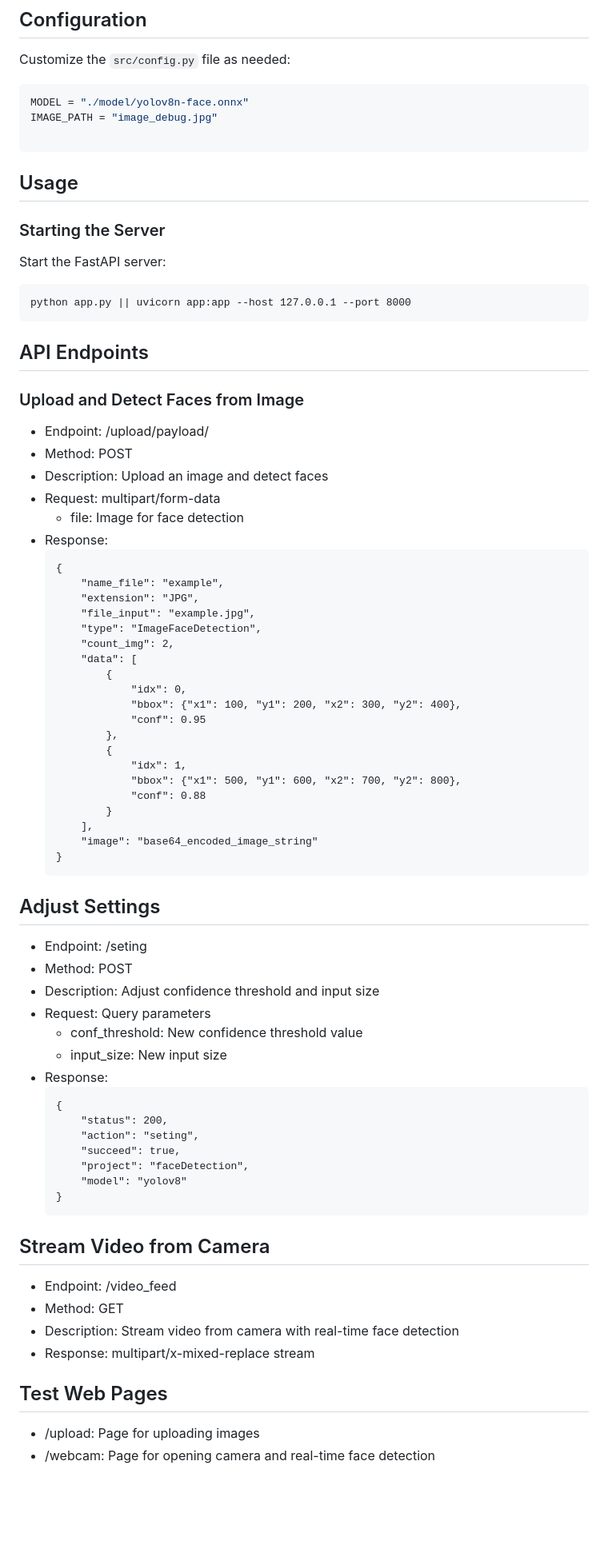
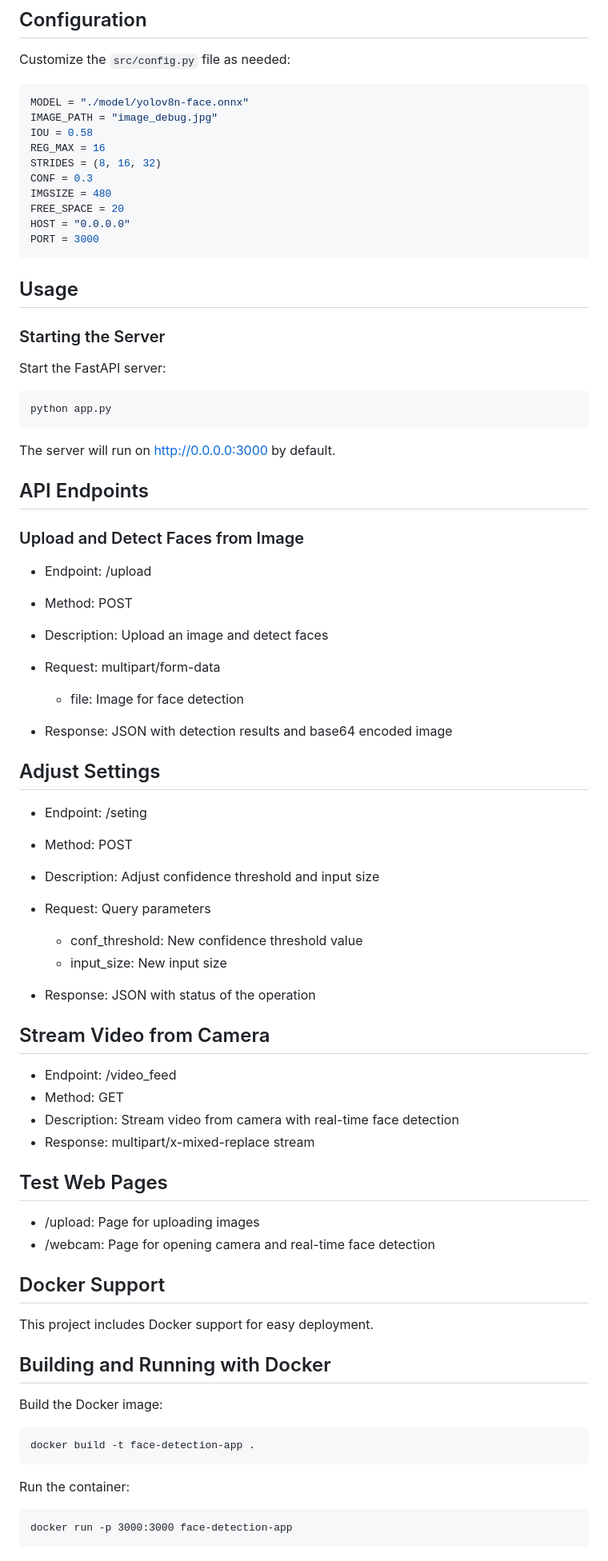
Before and after one commit to PongpreechaSuea/FaceDetection, a Markdown page: README.md, the part around the change printed below. Shown: that part at 80% size. GitHub-like rendering; blank space fills up the shorter version.

````diff
--- a/README.md
+++ b/README.md
@@ -36,9 +36,15 @@ Customize the `src/config.py` file as needed:
 ```python
 MODEL = "./model/yolov8n-face.onnx"
 IMAGE_PATH = "image_debug.jpg"
-
+IOU = 0.58
+REG_MAX = 16
+STRIDES = (8, 16, 32)
+CONF = 0.3
+IMGSIZE = 480
+FREE_SPACE = 20
+HOST = "0.0.0.0"
+PORT = 3000
 ```
-
 
 ## Usage
 ### Starting the Server
@@ -46,41 +52,22 @@ IMAGE_PATH = "image_debug.jpg"
 Start the FastAPI server:
 
 ```cmd
-python app.py || uvicorn app:app --host 127.0.0.1 --port 8000
+python app.py
 ```
+The server will run on http://0.0.0.0:3000 by default.
 
 ## API Endpoints
-
 ### Upload and Detect Faces from Image
 
-- Endpoint: /upload/payload/
+- Endpoint: /upload
 - Method: POST
 - Description: Upload an image and detect faces
 - Request: multipart/form-data
+
     - file: Image for face detection
-- Response:
-    ```jsonCopy
-    {
-        "name_file": "example",
-        "extension": "JPG",
-        "file_input": "example.jpg",
-        "type": "ImageFaceDetection",
-        "count_img": 2,
-        "data": [
-            {
-                "idx": 0,
-                "bbox": {"x1": 100, "y1": 200, "x2": 300, "y2": 400},
-                "conf": 0.95
-            },
-            {
-                "idx": 1,
-                "bbox": {"x1": 500, "y1": 600, "x2": 700, "y2": 800},
-                "conf": 0.88
-            }
-        ],
-        "image": "base64_encoded_image_string"
-    }
-    ```
+
+
+- Response: JSON with detection results and base64 encoded image
 
 ## Adjust Settings
 
@@ -88,18 +75,12 @@ python app.py || uvicorn app:app --host 127.0.0.1 --port 8000
 - Method: POST
 - Description: Adjust confidence threshold and input size
 - Request: Query parameters
+
     - conf_threshold: New confidence threshold value
     - input_size: New input size
-- Response:
-    ```jsonCopy
-    {
-        "status": 200,
-        "action": "seting",
-        "succeed": true,
-        "project": "faceDetection",
-        "model": "yolov8"
-    }
-    ```
+
+
+- Response: JSON with status of the operation
 
 ## Stream Video from Camera
 
@@ -112,3 +93,20 @@ python app.py || uvicorn app:app --host 127.0.0.1 --port 8000
 
 - /upload: Page for uploading images
 - /webcam: Page for opening camera and real-time face detection
+
+
+## Docker Support
+This project includes Docker support for easy deployment.
+
+## Building and Running with Docker
+
+Build the Docker image:
+```cmd
+docker build -t face-detection-app .
+```
+
+Run the container:
+```cmd
+docker run -p 3000:3000 face-detection-app
+```
+
````
Also changed, not shown: other parts of README.md (+16 -3 lines), images/image1.png (added), 9 other files.
